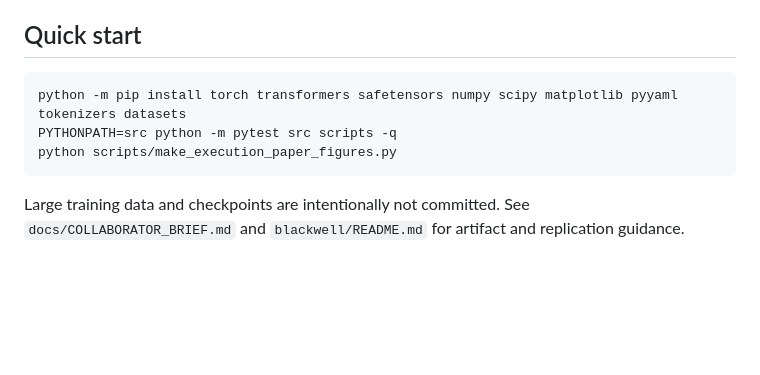
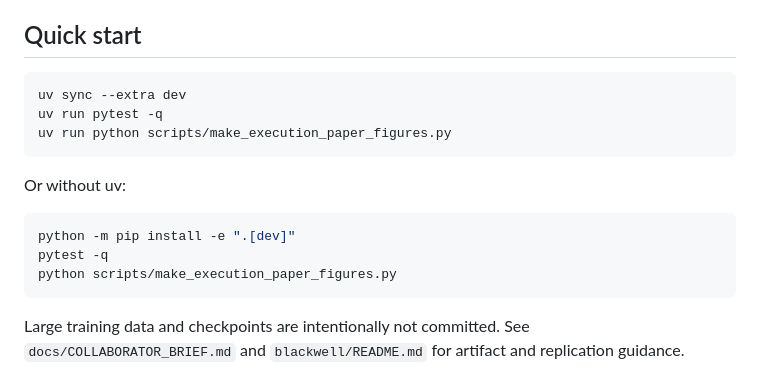
Before and after one commit to chilli404/execution-graph-transformers, a Markdown page: README.md, the part around the change. GitHub-like rendering; blank space fills up the shorter version.

````diff
--- a/README.md
+++ b/README.md
@@ -111,8 +111,16 @@ The method, theory probes, cross-corpus results, aggregate graph compiler, promp
 ## Quick start
 
 ```bash
-python -m pip install torch transformers safetensors numpy scipy matplotlib pyyaml tokenizers datasets
-PYTHONPATH=src python -m pytest src scripts -q
+uv sync --extra dev
+uv run pytest -q
+uv run python scripts/make_execution_paper_figures.py
+```
+
+Or without uv:
+
+```bash
+python -m pip install -e ".[dev]"
+pytest -q
 python scripts/make_execution_paper_figures.py
 ```
 
````
Also changed, not shown: blackwell/README.md (+15 -3 lines).
